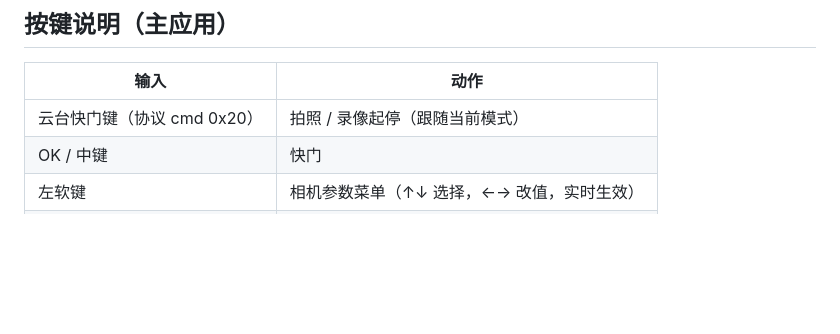
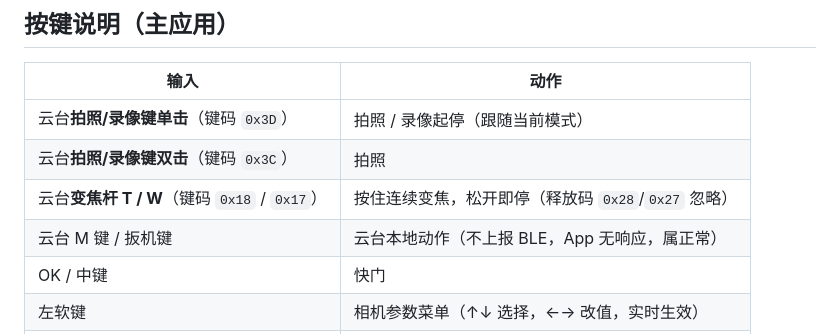
Before and after one commit to name-xxl/zy-kaimc, a Markdown page: README.md, the part around the change. Drawn GitHub-style; blank space fills up the shorter version.

Commit message:
README: key table now lists the measured gimbal key codes (0x3D single / 0x3C double / zoom lever)

```diff
--- a/README.md
+++ b/README.md
@@ -54,7 +54,10 @@ node scripts/test-session.js   # 会话层仿真回归（假适配器，不碰
 
 | 输入 | 动作 |
 |---|---|
-| 云台快门键（协议 cmd 0x20） | 拍照 / 录像起停（跟随当前模式） |
+| 云台**拍照/录像键单击**（键码 `0x3D`） | 拍照 / 录像起停（跟随当前模式） |
+| 云台**拍照/录像键双击**（键码 `0x3C`） | 拍照 |
+| 云台**变焦杆 T / W**（键码 `0x18` / `0x17`） | 按住连续变焦，松开即停（释放码 `0x28`/`0x27` 忽略） |
+| 云台 M 键 / 扳机键 | 云台本地动作（不上报 BLE，App 无响应，属正常） |
 | OK / 中键 | 快门 |
 | 左软键 | 相机参数菜单（↑↓ 选择，←→ 改值，实时生效） |
 | 右软键 | 拍照 ↔ 录像 模式切换 |
```
